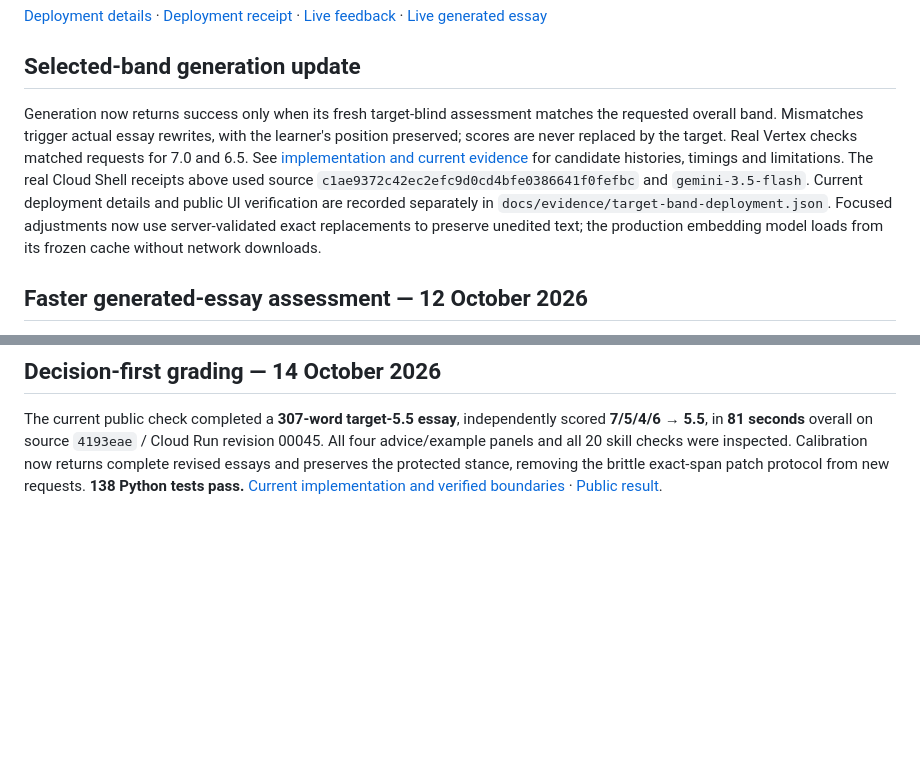
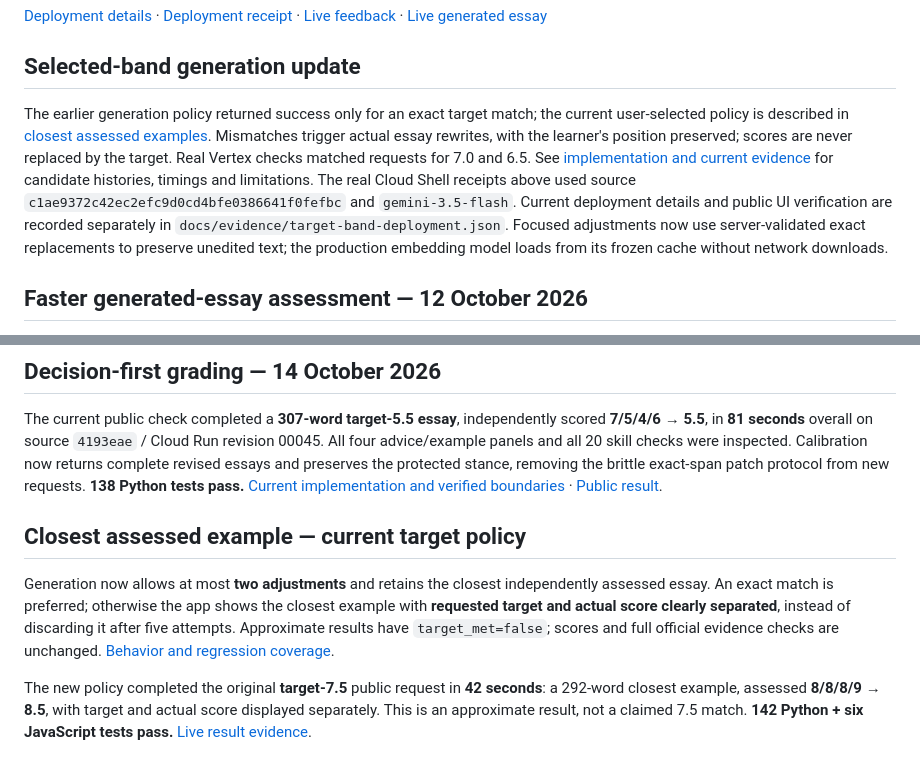
Before and after one commit to dwcqwcqw/stepwise, a Markdown page: README.md, 2 parts joined by grey strips. Drawn GitHub-style; blank space fills up the shorter version.

Commit message:
Record user-approved closest-result policy and real 7.5-target public verification

```diff
--- a/README.md
+++ b/README.md
@@ -95,7 +95,7 @@ On 11 October 2026, the fixed Vercel URL completed live draft feedback and model
 
 ## Selected-band generation update
 
-Generation now returns success only when its fresh target-blind assessment matches the requested overall band. Mismatches trigger actual essay rewrites, with the learner's position preserved; scores are never replaced by the target. Real Vertex checks matched requests for 7.0 and 6.5. See [implementation and current evidence](docs/target-bands.md) for candidate histories, timings and limitations. The real Cloud Shell receipts above used source `c1ae9372c42ec2efc9d0cd4bfe0386641f0fefbc` and `gemini-3.5-flash`. Current deployment details and public UI verification are recorded separately in `docs/evidence/target-band-deployment.json`. Focused adjustments now use server-validated exact replacements to preserve unedited text; the production embedding model loads from its frozen cache without network downloads.
+The earlier generation policy returned success only for an exact target match; the current user-selected policy is described in [closest assessed examples](docs/closest-assessed-example.md). Mismatches trigger actual essay rewrites, with the learner's position preserved; scores are never replaced by the target. Real Vertex checks matched requests for 7.0 and 6.5. See [implementation and current evidence](docs/target-bands.md) for candidate histories, timings and limitations. The real Cloud Shell receipts above used source `c1ae9372c42ec2efc9d0cd4bfe0386641f0fefbc` and `gemini-3.5-flash`. Current deployment details and public UI verification are recorded separately in `docs/evidence/target-band-deployment.json`. Focused adjustments now use server-validated exact replacements to preserve unedited text; the production embedding model loads from its frozen cache without network downloads.
 
 ## Faster generated-essay assessment — 12 October 2026
 
@@ -108,3 +108,9 @@ The earlier source `0af3080` fixed-URL check completed target **5.5 → assessed
 ## Decision-first grading — 14 October 2026
 
 The current public check completed a **307-word target-5.5 essay**, independently scored **7/5/4/6 → 5.5**, in **81 seconds** overall on source `4193eae` / Cloud Run revision 00045. All four advice/example panels and all 20 skill checks were inspected. Calibration now returns complete revised essays and preserves the protected stance, removing the brittle exact-span patch protocol from new requests. **138 Python tests pass.** [Current implementation and verified boundaries](docs/decision-first-grading.md) · [Public result](docs/evidence/decision-first-result.png).
+
+## Closest assessed example — current target policy
+
+Generation now allows at most **two adjustments** and retains the closest independently assessed essay. An exact match is preferred; otherwise the app shows the closest example with **requested target and actual score clearly separated**, instead of discarding it after five attempts. Approximate results have `target_met=false`; scores and full official evidence checks are unchanged. [Behavior and regression coverage](docs/closest-assessed-example.md).
+
+The new policy completed the original **target-7.5** public request in **42 seconds**: a 292-word closest example, assessed **8/8/8/9 → 8.5**, with target and actual score displayed separately. This is an approximate result, not a claimed 7.5 match. **142 Python + six JavaScript tests pass.** [Live result evidence](docs/closest-assessed-example.md#real-public-verification).
```
Also changed, not shown: docs/closest-assessed-example.md (added, +32 -0 lines), docs/evidence/README.md (+4 -0 lines), docs/evidence/closest-example-result.png (added), 1 other file.
